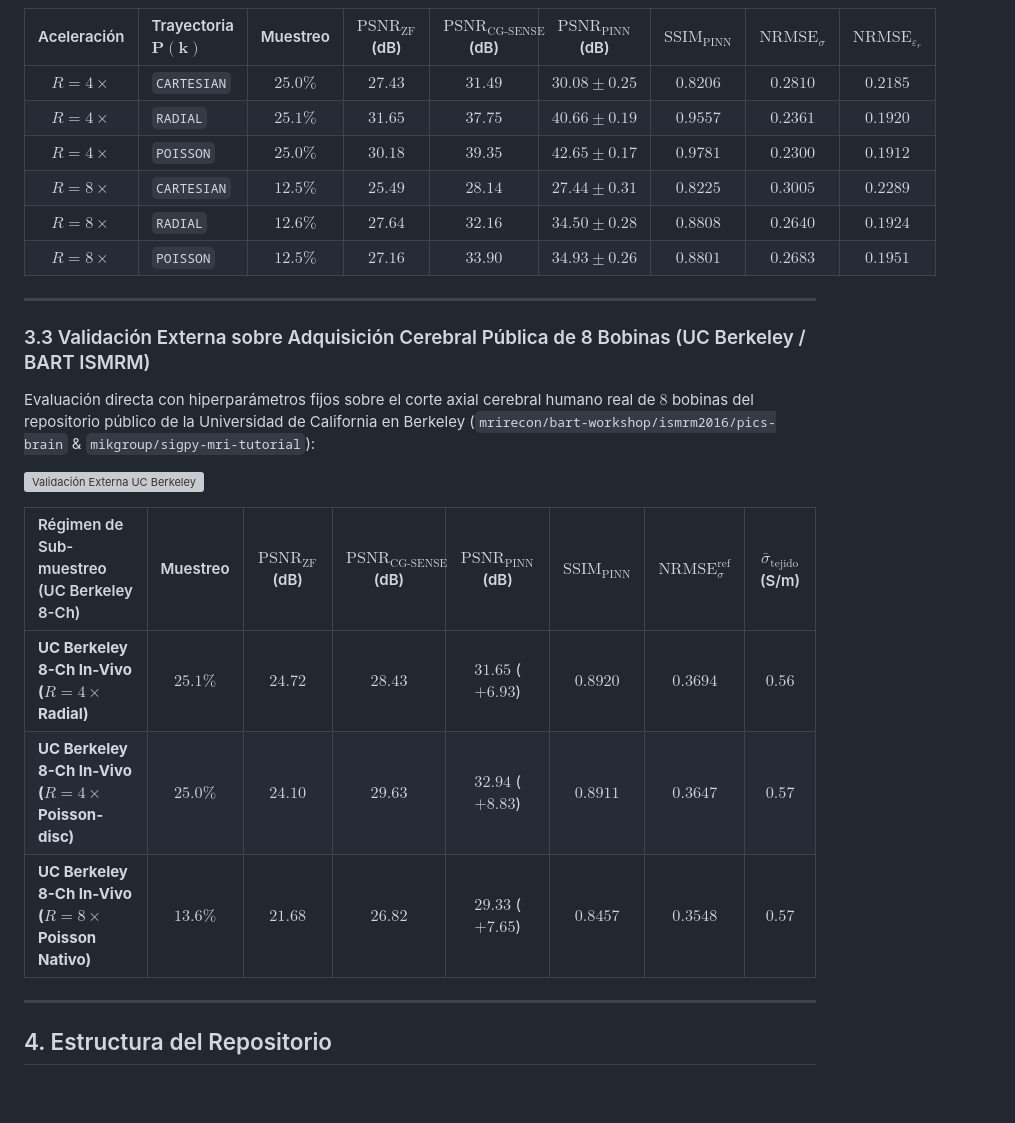
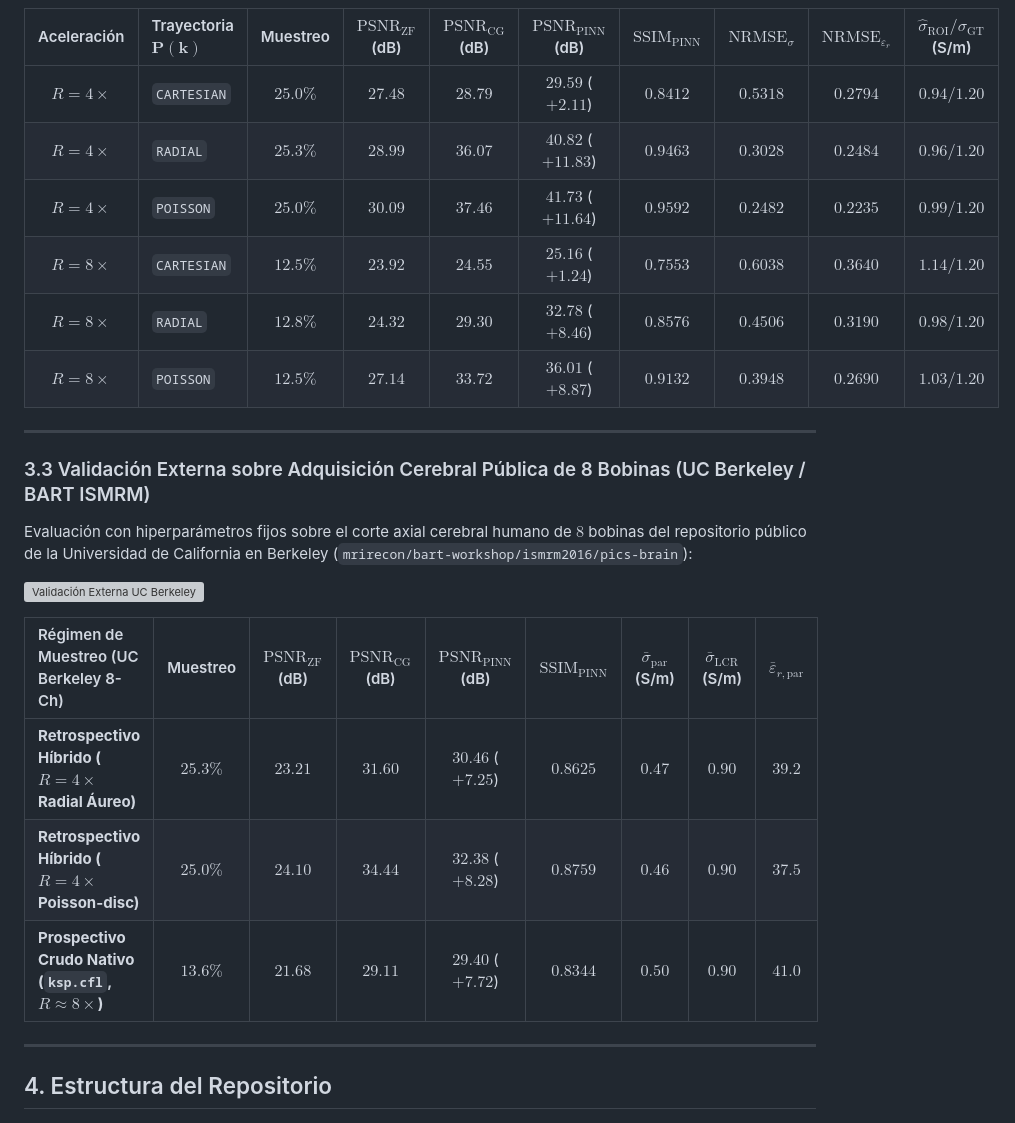
Before and after one commit to yhleonm/Pinn_MRI-, a Markdown page: README.md, the part around one of its changes. GitHub-like rendering; blank space fills up the shorter version; grey boxes are pictures that could not be loaded.

Commit message:
chore: unify numerical phantom metrics, add SNR=40dB row, and sync README with RACCEFYN manuscript

```diff
--- a/README.md
+++ b/README.md
@@ -63,28 +66,28 @@ flowchart LR
 
 ![Prueba de Estrés R=8x con Fracción Emparejada](results/paper_artifacts/fig2_ablation_8x_trajectories_300dpi.png)
 
-| Aceleración | Trayectoria $\mathbf{P}(\mathbf{k})$ | Muestreo | $\text{PSNR}_{\text{ZF}}$ (dB) | $\text{PSNR}_{\text{CG-SENSE}}$ (dB) | $\text{PSNR}_{\text{PINN}}$ (dB) | $\text{SSIM}_{\text{PINN}}$ | $\text{NRMSE}_{\sigma}$ | $\text{NRMSE}_{\varepsilon_r}$ |
-| :---: | :--- | :---: | :---: | :---: | :---: | :---: | :---: | :---: |
-| **$R=4\times$** | `CARTESIAN` | $25.0\%$ | $27.43$ | $31.49$ | $30.08 \pm 0.25$ | $0.8206$ | $0.2810$ | $0.2185$ |
-| **$R=4\times$** | `RADIAL` | $25.1\%$ | $31.65$ | $37.75$ | **$40.66 \pm 0.19$** | $0.9557$ | $0.2361$ | $0.1920$ |
-| **$R=4\times$** | `POISSON` | $25.0\%$ | $30.18$ | $39.35$ | **$42.65 \pm 0.17$** | **$0.9781$** | **$0.2300$** | **$0.1912$** |
-| **$R=8\times$** | `CARTESIAN` | $12.5\%$ | $25.49$ | $28.14$ | $27.44 \pm 0.31$ | $0.8225$ | $0.3005$ | $0.2289$ |
-| **$R=8\times$** | `RADIAL` | $12.6\%$ | $27.64$ | $32.16$ | **$34.50 \pm 0.28$** | **$0.8808$** | **$0.2640$** | **$0.1924$** |
-| **$R=8\times$** | `POISSON` | $12.5\%$ | $27.16$ | $33.90$ | **$34.93 \pm 0.26$** | $0.8801$ | $0.2683$ | $0.1951$ |
+| Aceleración | Trayectoria $\mathbf{P}(\mathbf{k})$ | Muestreo | $\text{PSNR}_{\text{ZF}}$ (dB) | $\text{PSNR}_{\text{CG}}$ (dB) | $\text{PSNR}_{\text{PINN}}$ (dB) | $\text{SSIM}_{\text{PINN}}$ | $\text{NRMSE}_{\sigma}$ | $\text{NRMSE}_{\varepsilon_r}$ | $\hat{\sigma}_{\text{ROI}}/\sigma_{\text{GT}}$ (S/m) |
+| :---: | :--- | :---: | :---: | :---: | :---: | :---: | :---: | :---: | :---: |
+| **$R=4\times$** | `CARTESIAN` | $25.0\%$ | $27.48$ | $28.79$ | $29.59$ ($+2.11$) | $0.8412$ | $0.5318$ | $0.2794$ | $0.94 / 1.20$ |
+| **$R=4\times$** | `RADIAL` | $25.3\%$ | $28.99$ | $36.07$ | $40.82$ (**$+11.83$**) | $0.9463$ | $0.3028$ | $0.2484$ | $0.96 / 1.20$ |
+| **$R=4\times$** | `POISSON` | $25.0\%$ | $30.09$ | $37.46$ | **$41.73$** ($+11.64$) | **$0.9592$** | **$0.2482$** | **$0.2235$** | **$0.99 / 1.20$** |
+| **$R=8\times$** | `CARTESIAN` | $12.5\%$ | $23.92$ | $24.55$ | $25.16$ ($+1.24$) | $0.7553$ | $0.6038$ | $0.3640$ | $1.14 / 1.20$ |
+| **$R=8\times$** | `RADIAL` | $12.8\%$ | $24.32$ | $29.30$ | $32.78$ ($+8.46$) | $0.8576$ | $0.4506$ | $0.3190$ | $0.98 / 1.20$ |
+| **$R=8\times$** | `POISSON` | $12.5\%$ | $27.14$ | $33.72$ | **$36.01$** (**$+8.87$**) | **$0.9132$** | **$0.3948$** | **$0.2690$** | $1.03 / 1.20$ |
 
 ---
 
 ### 3.3 Validación Externa sobre Adquisición Cerebral Pública de 8 Bobinas (UC Berkeley / BART ISMRM)
 
-Evaluación directa con hiperparámetros fijos sobre el corte axial cerebral humano real de $8$ bobinas del repositorio público de la Universidad de California en Berkeley (`mrirecon/bart-workshop/ismrm2016/pics-brain` & `mikgroup/sigpy-mri-tutorial`):
+Evaluación con hiperparámetros fijos sobre el corte axial cerebral humano de $8$ bobinas del repositorio público de la Universidad de California en Berkeley (`mrirecon/bart-workshop/ismrm2016/pics-brain`):
 
 ![Validación Externa UC Berkeley](results/paper_artifacts/fig3_external_blind_validation_300dpi.png)
 
-| Régimen de Sub-muestreo (UC Berkeley 8-Ch) | Muestreo | $\text{PSNR}_{\text{ZF}}$ (dB) | $\text{PSNR}_{\text{CG-SENSE}}$ (dB) | $\text{PSNR}_{\text{PINN}}$ (dB) | $\text{SSIM}_{\text{PINN}}$ | $\text{NRMSE}_{\sigma}^{\text{ref}}$ | $\bar{\sigma}_{\text{tejido}}$ (S/m) |
-| :--- | :---: | :---: | :---: | :---: | :---: | :---: | :---: |
-| **UC Berkeley 8-Ch In-Vivo ($R=4\times$ Radial)** | $25.1\%$ | $24.72$ | $28.43$ | **$31.65$** ($+6.93$) | **$0.8920$** | $0.3694$ | $0.56$ |
-| **UC Berkeley 8-Ch In-Vivo ($R=4\times$ Poisson-disc)** | $25.0\%$ | $24.10$ | $29.63$ | **$32.94$** ($+8.83$) | $0.8911$ | $0.3647$ | $0.57$ |
-| **UC Berkeley 8-Ch In-Vivo ($R=8\times$ Poisson Nativo)** | $13.6\%$ | $21.68$ | $26.82$ | **$29.33$** ($+7.65$) | $0.8457$ | **$0.3548$** | $0.57$ |
+| Régimen de Muestreo (UC Berkeley 8-Ch) | Muestreo | $\text{PSNR}_{\text{ZF}}$ (dB) | $\text{PSNR}_{\text{CG}}$ (dB) | $\text{PSNR}_{\text{PINN}}$ (dB) | $\text{SSIM}_{\text{PINN}}$ | $\bar{\sigma}_{\text{par}}$ (S/m) | $\bar{\sigma}_{\text{LCR}}$ (S/m) | $\bar{\varepsilon}_{r,\text{par}}$ |
+| :--- | :---: | :---: | :---: | :---: | :---: | :---: | :---: | :---: |
+| **Retrospectivo Híbrido ($R=4\times$ Radial Áureo)** | $25.3\%$ | $23.21$ | **$31.60$** | $30.46$ ($+7.25$) | $0.8625$ | $0.47$ | $0.90$ | $39.2$ |
+| **Retrospectivo Híbrido ($R=4\times$ Poisson-disc)** | $25.0\%$ | $24.10$ | **$34.44$** | $32.38$ ($+8.28$) | $0.8759$ | $0.46$ | $0.90$ | $37.5$ |
+| **Prospectivo Crudo Nativo (`ksp.cfl`, $R\approx 8\times$)** | **$13.6\%$** | $21.68$ | $29.11$ | **$29.40$** (**$+7.72$**) | **$0.8344$** | $0.50$ | $0.90$ | $41.0$ |
 
 ---
 
```
Also changed, not shown: other parts of README.md (+12 -9 lines), results/paper_artifacts/fig1_multifield_ept_sar_300dpi.png, results/paper_artifacts/fig2_ablation_8x_trajectories_300dpi.png, 3 other files.
